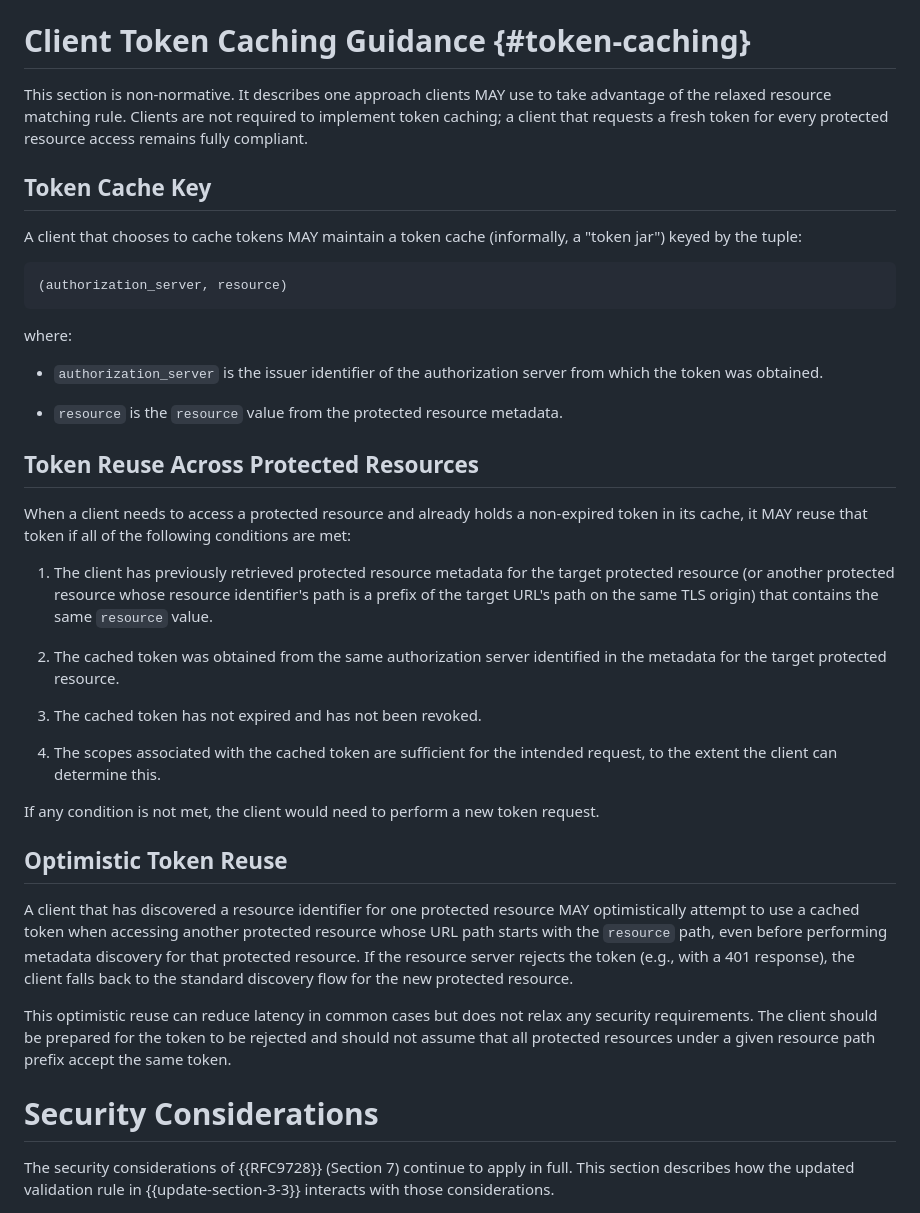
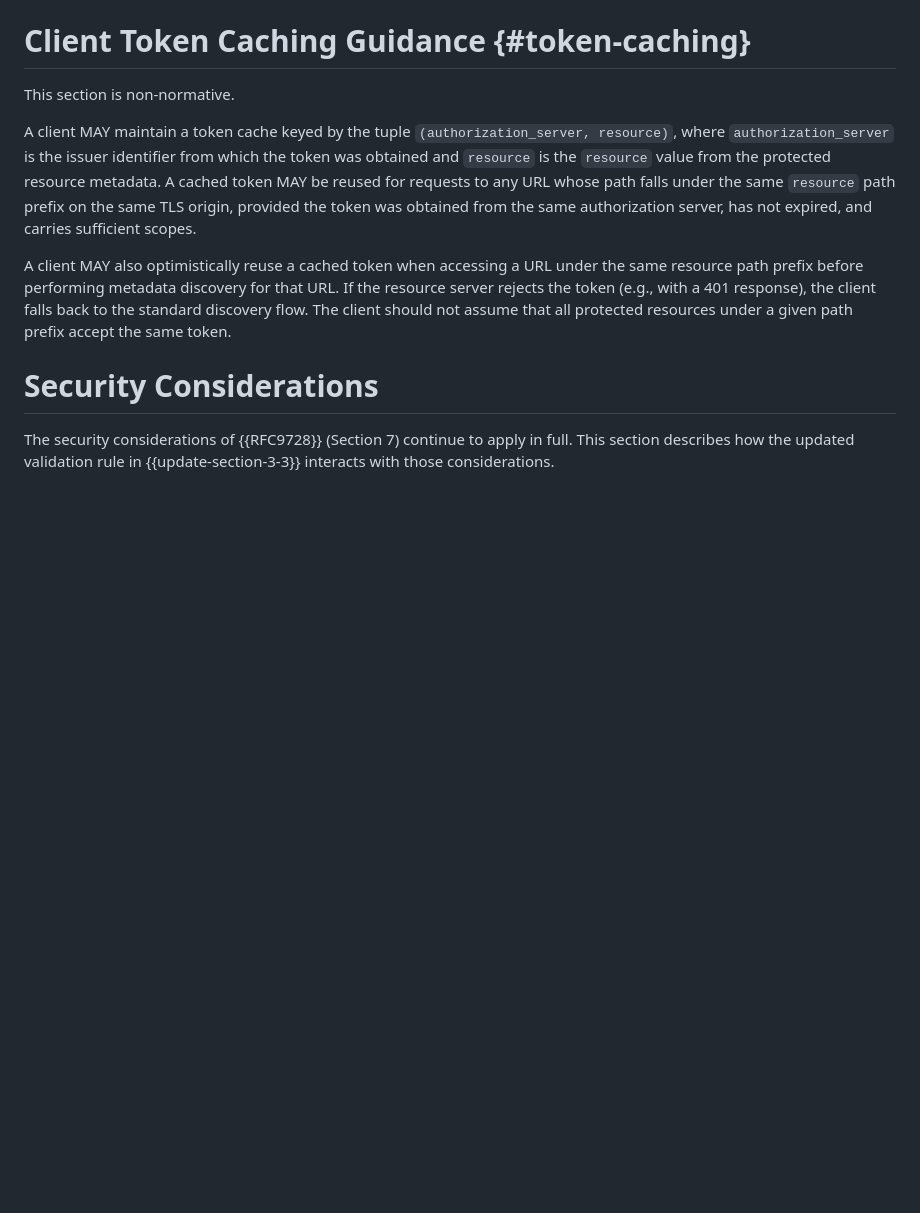
Before and after one commit to mcguinness/draft-mcguinness-oauth-rfc9728bis, a Markdown page: draft-mcguinness-oauth-rfc9728bis.md, the part around the change. GitHub-like rendering; blank space fills up the shorter version.

Commit message:
consolidated token guidance

```diff
--- a/draft-mcguinness-oauth-rfc9728bis.md
+++ b/draft-mcguinness-oauth-rfc9728bis.md
@@ -237,39 +237,11 @@ A subsequent request to `https://platform.example.com/api/v2/reports` would NOT
 
 # Client Token Caching Guidance {#token-caching}
 
-This section is non-normative.  It describes one approach clients MAY use to take advantage of the relaxed resource matching rule. Clients are not required to implement token caching; a client that requests a fresh token for every protected resource access remains fully compliant.
+This section is non-normative.
 
-## Token Cache Key
+A client MAY maintain a token cache keyed by the tuple `(authorization_server, resource)`, where `authorization_server` is the issuer identifier from which the token was obtained and `resource` is the `resource` value from the protected resource metadata.  A cached token MAY be reused for requests to any URL whose path falls under the same `resource` path prefix on the same TLS origin, provided the token was obtained from the same authorization server, has not expired, and carries sufficient scopes.
 
-A client that chooses to cache tokens MAY maintain a token cache (informally, a "token jar") keyed by the tuple:
-
-    (authorization_server, resource)
-
-where:
-
-- `authorization_server` is the issuer identifier of the authorization server from which the token was obtained.
-
-- `resource` is the `resource` value from the protected resource metadata.
-
-## Token Reuse Across Protected Resources
-
-When a client needs to access a protected resource and already holds a non-expired token in its cache, it MAY reuse that token if all of the following conditions are met:
-
-1. The client has previously retrieved protected resource metadata for the target protected resource (or another protected resource whose resource identifier's path is a prefix of the target URL's path on the same TLS origin) that contains the same `resource` value.
-
-2. The cached token was obtained from the same authorization server identified in the metadata for the target protected resource.
-
-3. The cached token has not expired and has not been revoked.
-
-4. The scopes associated with the cached token are sufficient for the intended request, to the extent the client can determine this.
-
-If any condition is not met, the client would need to perform a new token request.
-
-## Optimistic Token Reuse
-
-A client that has discovered a resource identifier for one protected resource MAY optimistically attempt to use a cached token when accessing another protected resource whose URL path starts with the `resource` path, even before performing metadata discovery for that protected resource.  If the resource server rejects the token (e.g., with a 401 response), the client falls back to the standard discovery flow for the new protected resource.
-
-This optimistic reuse can reduce latency in common cases but does not relax any security requirements.  The client should be prepared for the token to be rejected and should not assume that all protected resources under a given resource path prefix accept the same token.
+A client MAY also optimistically reuse a cached token when accessing a URL under the same resource path prefix before performing metadata discovery for that URL.  If the resource server rejects the token (e.g., with a 401 response), the client falls back to the standard discovery flow.  The client should not assume that all protected resources under a given path prefix accept the same token.
 
 
 # Security Considerations
```
